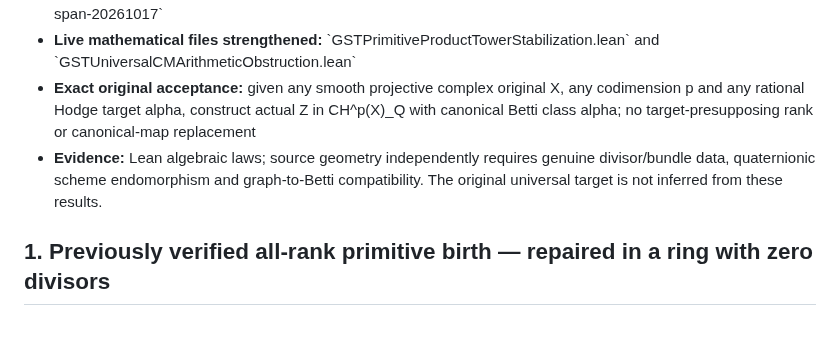
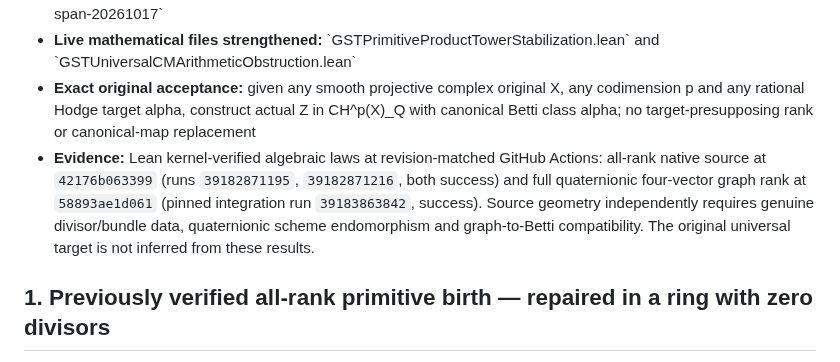
Before and after one commit to kyo-oo/HC-PROOF, a Markdown page: research/records/2026-10-19-gst-quaternionic-basis-free-graph-source-rank.md, the part around the change. Drawn GitHub-style; blank space fills up the shorter version.

Commit message:
research: pin exact green CI receipt for QM Weil full eigenframe and all-rank native source

```diff
--- a/research/records/2026-10-19-gst-quaternionic-basis-free-graph-source-rank.md
+++ b/research/records/2026-10-19-gst-quaternionic-basis-free-graph-source-rank.md
@@ -6,7 +6,7 @@
 - **Base checkpoint:** \`bc284f0251376372936812e53e1628e49f933bfe\` on \`research/gpt6-native-point-primitive-span-20261017\`
 - **Live mathematical files strengthened:** \`GSTPrimitiveProductTowerStabilization.lean\` and \`GSTUniversalCMArithmeticObstruction.lean\`
 - **Exact original acceptance:** given any smooth projective complex original X, any codimension p and any rational Hodge target alpha, construct actual Z in CH^p(X)_Q with canonical Betti class alpha; no target-presupposing rank or canonical-map replacement
-- **Evidence:** Lean algebraic laws; source geometry independently requires genuine divisor/bundle data, quaternionic scheme endomorphism and graph-to-Betti compatibility. The original universal target is not inferred from these results.
+- **Evidence:** Lean kernel-verified algebraic laws at revision-matched GitHub Actions: all-rank native source at `42176b063399` (runs `39182871195`, `39182871216`, both success) and full quaternionic four-vector graph rank at `58893ae1d061` (pinned integration run `39183863842`, success). Source geometry independently requires genuine divisor/bundle data, quaternionic scheme endomorphism and graph-to-Betti compatibility. The original universal target is not inferred from these results.
 
 ## 1. Previously verified all-rank primitive birth — repaired in a ring with zero divisors
 
```
